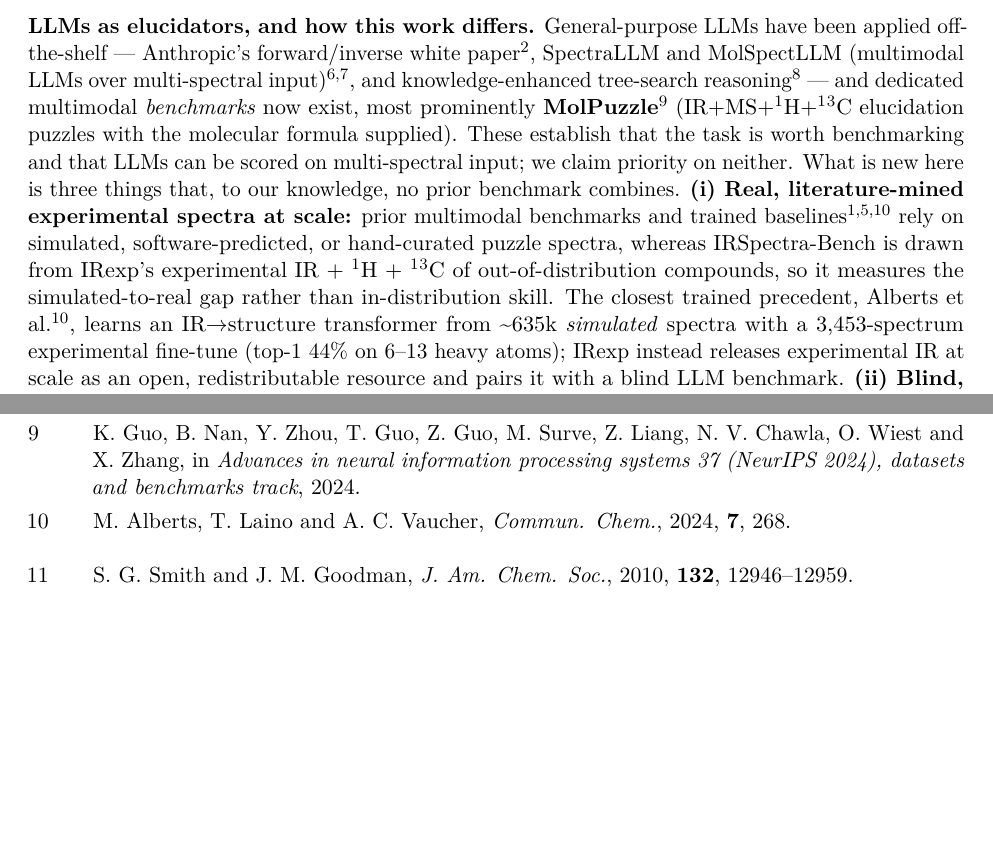
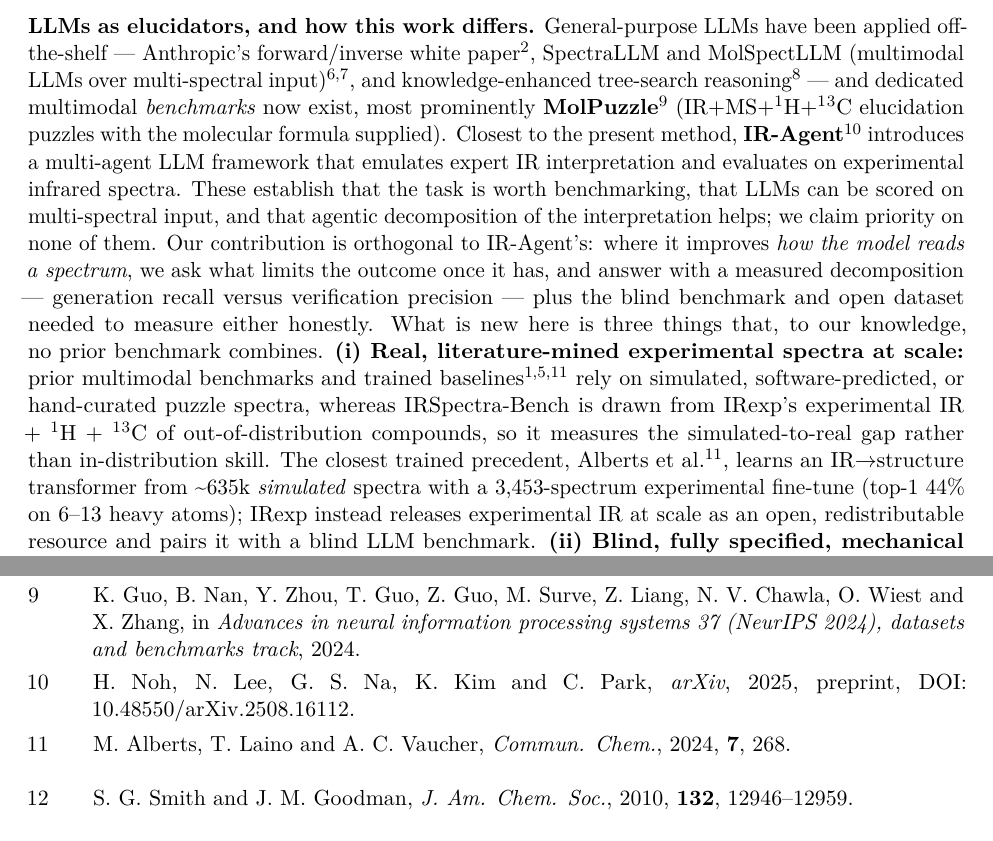
Before and after one commit to IlkhamFY/spectro-agent, a LaTeX document (docs/paper.tex): two parts of pages 3 and 24 of 29, joined at a grey line, cut so that both start at the same text, the shorter picture padded with empty space. Compiled offline with pdfLaTeX.

Commit message:
Cite IR-Agent, the closest prior work, and position against it
A literature check for competitors to the dataset claim turned up a directly relevant
uncited paper: Noh, Lee, Na, Kim and Park, "IR-Agent: expert-inspired LLM agents for
structure elucidation from infrared spectra" (arXiv:2508.16112, revised May 2026). It is a
multi-agent LLM framework for exactly this task, evaluated on experimental IR, and it was
missing from related work - the kind of omission a referee treats as a failure to survey
the field.

§1.1 now cites it and states the relationship honestly: IR-Agent improves how a model reads
a spectrum, while this paper asks what limits the outcome once it has, and answers with the
recall-versus-verification decomposition plus the benchmark and dataset needed to measure
either. The contributions are orthogonal and we claim priority over neither.

The same check confirmed the dataset claim: the competing resources are digitised-spectra
libraries (NIST, Wiley/Sadtler), already handled in §2.1, and no large text-mined IR
band-list collection surfaced. The "to our knowledge, largest openly redistributable band
list collection" wording stands.

Co-Authored-By: Claude Opus 4.8 <noreply@anthropic.com>
Claude-Session: https://claude.ai/code/session_0181o1WwM8sg4LoTvjqNAP6k

```diff
--- a/docs/paper.tex
+++ b/docs/paper.tex
@@ -323,19 +323,28 @@
 knowledge-enhanced tree-search reasoning\textsuperscript{8} --- and
 dedicated multimodal \emph{benchmarks} now exist, most prominently
 \textbf{MolPuzzle}\textsuperscript{9} (IR+MS+¹H+¹³C elucidation puzzles
-with the molecular formula supplied). These establish that the task is
-worth benchmarking and that LLMs can be scored on multi-spectral input;
-we claim priority on neither. What is new here is three things that, to
-our knowledge, no prior benchmark combines. \textbf{(i) Real,
-literature-mined experimental spectra at scale:} prior multimodal
-benchmarks and trained baselines\textsuperscript{1,5,10} rely on
-simulated, software-predicted, or hand-curated puzzle spectra, whereas
-IRSpectra-Bench is drawn from IRexp's experimental IR + ¹H + ¹³C of
-out-of-distribution compounds, so it measures the simulated-to-real gap
-rather than in-distribution skill. The closest trained precedent,
-Alberts et al.\textsuperscript{10}, learns an IR→structure transformer
-from \textasciitilde635k \emph{simulated} spectra with a 3,453-spectrum
-experimental fine-tune (top-1 44\% on 6--13 heavy atoms); IRexp instead
-releases experimental IR at scale as an open, redistributable resource
-and pairs it with a blind LLM benchmark. \textbf{(ii) Blind, fully
-specified, mechanical scoring:} reported accuracies on the same task
+with the molecular formula supplied). Closest to the present method,
+\textbf{IR-Agent}\textsuperscript{10} introduces a multi-agent LLM
+framework that emulates expert IR interpretation and evaluates on
+experimental infrared spectra. These establish that the task is worth
+benchmarking, that LLMs can be scored on multi-spectral input, and that
+agentic decomposition of the interpretation helps; we claim priority on
+none of them. Our contribution is orthogonal to IR-Agent's: where it
+improves \emph{how the model reads a spectrum}, we ask what limits the
+outcome once it has, and answer with a measured decomposition ---
+generation recall versus verification precision --- plus the blind
+benchmark and open dataset needed to measure either honestly. What is
+new here is three things that, to our knowledge, no prior benchmark
+combines. \textbf{(i) Real, literature-mined experimental spectra at
+scale:} prior multimodal benchmarks and trained
+baselines\textsuperscript{1,5,11} rely on simulated, software-predicted,
+or hand-curated puzzle spectra, whereas IRSpectra-Bench is drawn from
+IRexp's experimental IR + ¹H + ¹³C of out-of-distribution compounds, so
+it measures the simulated-to-real gap rather than in-distribution skill.
+The closest trained precedent, Alberts et al.\textsuperscript{11},
+learns an IR→structure transformer from \textasciitilde635k
+\emph{simulated} spectra with a 3,453-spectrum experimental fine-tune
+(top-1 44\% on 6--13 heavy atoms); IRexp instead releases experimental
+IR at scale as an open, redistributable resource and pairs it with a
+blind LLM benchmark. \textbf{(ii) Blind, fully specified, mechanical
+scoring:} reported accuracies on the same task vary enormously with
@@ -1919,14 +1927,20 @@
 information processing systems 37 (NeurIPS 2024), datasets and
 benchmarks track}, 2024.}
 
+\leavevmode\vadjust pre{\hypertarget{ref-noh2025iragent}{}}%
+\CSLLeftMargin{10 }%
+\CSLRightInline{H. Noh, N. Lee, G. S. Na, K. Kim and C. Park,
+\emph{arXiv}, 2025, preprint, DOI:
+\href{https://doi.org/10.48550/arXiv.2508.16112}{10.48550/arXiv.2508.16112}.}
+
 \leavevmode\vadjust pre{\hypertarget{ref-alberts2024ir}{}}%
-\CSLLeftMargin{10 }%
+\CSLLeftMargin{11 }%
 \CSLRightInline{\href{https://doi.org/10.1038/s42004-024-01341-w}{M.
 Alberts, T. Laino and A. C. Vaucher, \emph{Commun. Chem.}, 2024,
 \textbf{7}, 268}.}
 
 \leavevmode\vadjust pre{\hypertarget{ref-smith2010dp4}{}}%
-\CSLLeftMargin{11 }%
+\CSLLeftMargin{12 }%
 \CSLRightInline{\href{https://doi.org/10.1021/ja105035r}{S. G. Smith and
 J. M. Goodman, \emph{J. Am. Chem. Soc.}, 2010, \textbf{132},
 12946--12959}.}
```
Also changed, not shown: docs/PAPER.md (+9 -3 lines), docs/references.bib (+11 -0 lines), docs/paper.pdf, docs/paper_esi.pdf, docs/paper.tex (85 more changed lines).
